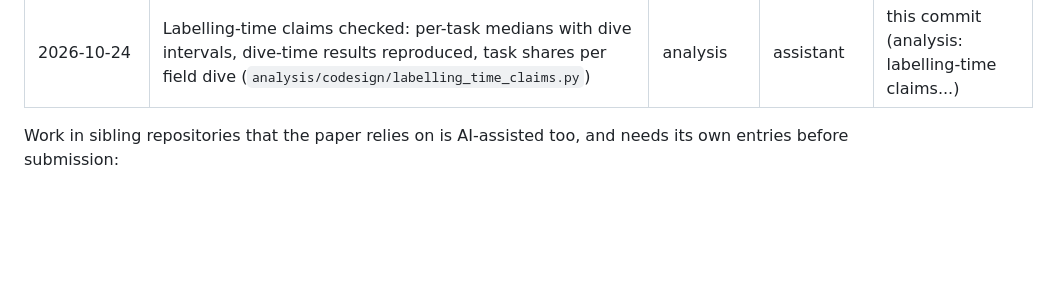
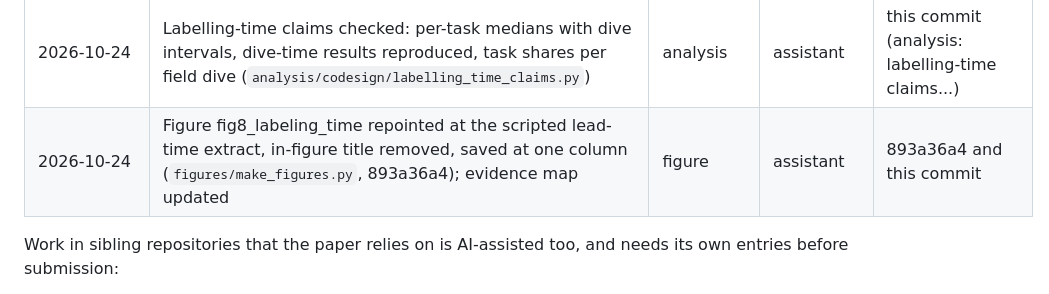
Before and after one commit to UCSD-E4E/cscw-fishsense2027, a Markdown page: analysis/codesign/ai_use.md, the part around the change. Rendered like a GitHub page; blank space fills up the shorter version.

```diff
--- a/analysis/codesign/ai_use.md
+++ b/analysis/codesign/ai_use.md
@@ -107,6 +107,7 @@ Paths are relative to the repository root unless prefixed with a sibling reposit
 | 2026-10-22 | Underwater time vs human and machine processing time per dive (`analysis/codesign/dive_time.py`; `sql/extract_dive_effort.sql`, `sql/extract_lead_times_by_dive.sql`) and its figure (figures/dive_time) | analysis + figure | assistant | this commit (analysis: underwater vs processing time...) |
 | 2026-10-22 | Labelling-setup provenance of laser labels and its effect on the red/green miss comparison and the detector training corpus (`analysis/codesign/label_setup.py`; `sql/extract_laser_label_setup.sql`, `sql/extract_laser_ann_project.sql`) | analysis | assistant | this commit (analysis: labelling-setup provenance...) |
 | 2026-10-24 | Labelling-time claims checked: per-task medians with dive intervals, dive-time results reproduced, task shares per field dive (`analysis/codesign/labelling_time_claims.py`) | analysis | assistant | this commit (analysis: labelling-time claims...) |
+| 2026-10-24 | Figure fig8_labeling_time repointed at the scripted lead-time extract, in-figure title removed, saved at one column (`figures/make_figures.py`, 893a36a4); evidence map updated | figure | assistant | 893a36a4 and this commit |
 
 Work in sibling repositories that the paper relies on is AI-assisted too, and needs its own entries before submission:
 - slate detector (2026-10-03_slate_detector);
```
Also changed, not shown: PAPER.md (+1 -1 lines).
